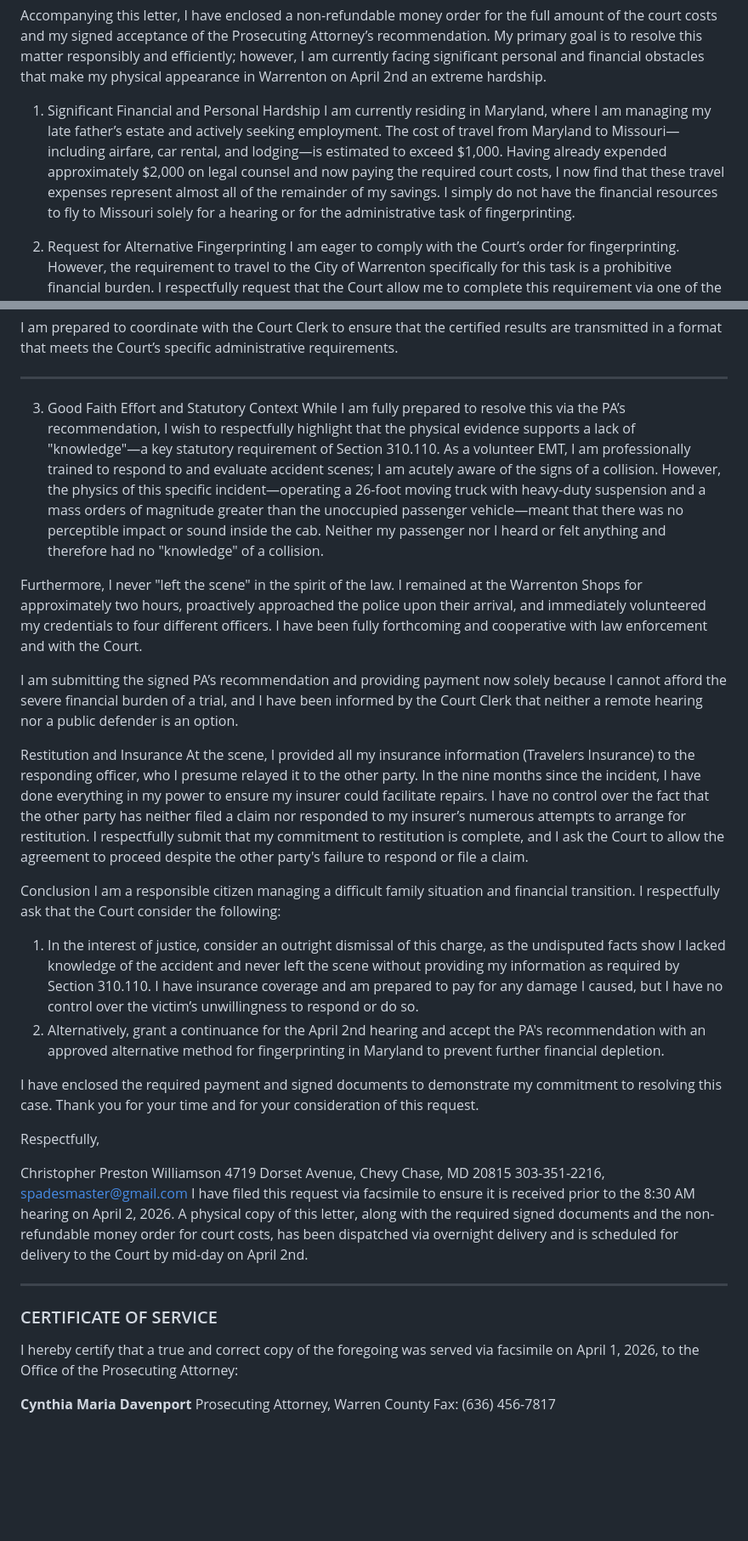
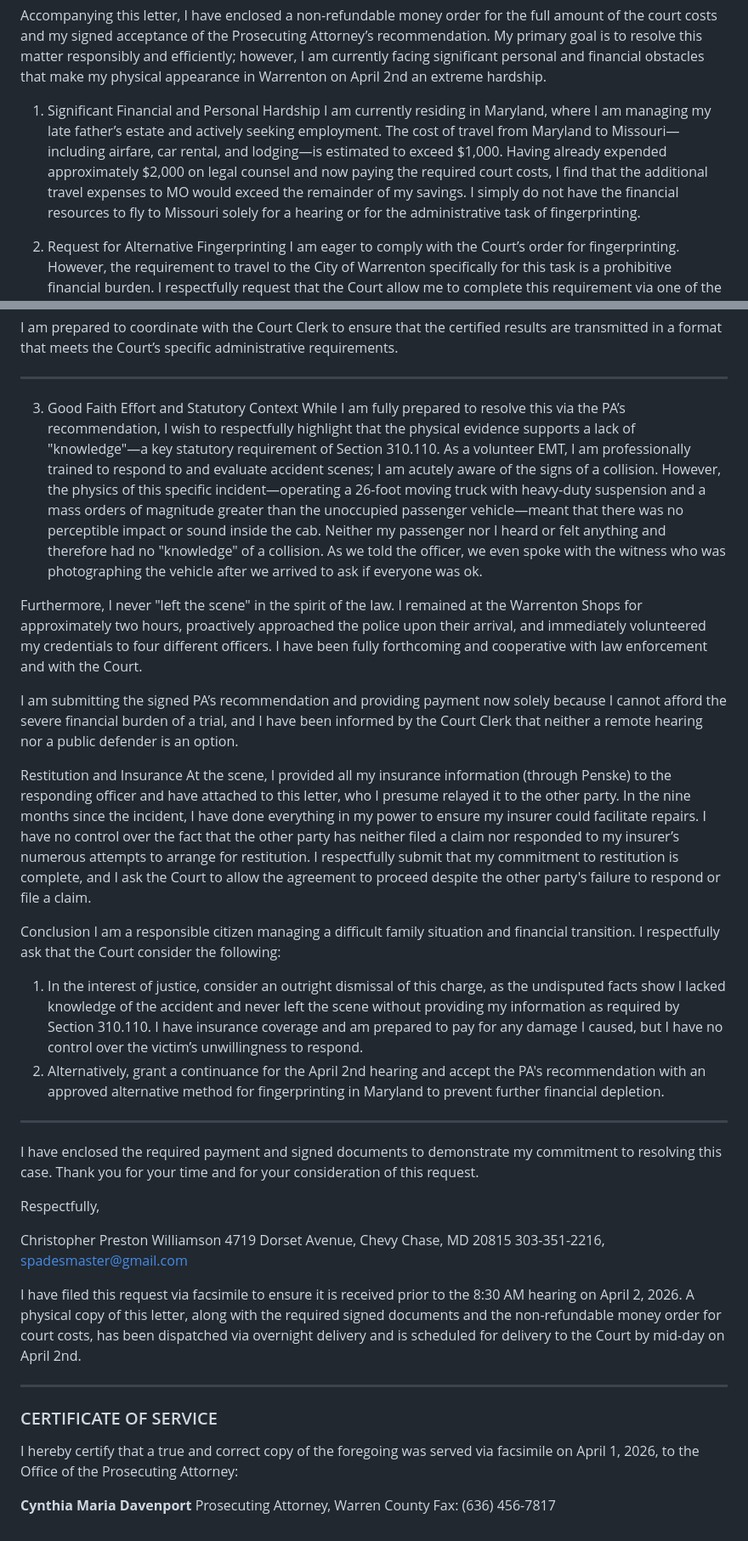
Before and after one commit to spadesmaster/Merlin, a Markdown page: judge_letter/Letter_to_Judge_Biermann.md, 2 parts joined by grey strips. Shown at 85% size. Rendered like a GitHub page; blank space fills up the shorter version.

Commit message:
docs: sync final user edits for judge letter

```diff
--- a/judge_letter/Letter_to_Judge_Biermann.md
+++ b/judge_letter/Letter_to_Judge_Biermann.md
@@ -18,7 +18,7 @@ Accompanying this letter, I have enclosed a non-refundable money order for the f
 
 
 1. Significant Financial and Personal Hardship
-I am currently residing in Maryland, where I am managing my late father’s estate and actively seeking employment. The cost of travel from Maryland to Missouri—including airfare, car rental, and lodging—is estimated to exceed $1,000. Having already expended approximately $2,000 on legal counsel and now paying the required court costs, I now find that these travel expenses represent almost all of the remainder of my savings. I simply do not have the financial resources to fly to Missouri solely for a hearing or for the administrative task of fingerprinting.
+I am currently residing in Maryland, where I am managing my late father’s estate and actively seeking employment. The cost of travel from Maryland to Missouri—including airfare, car rental, and lodging—is estimated to exceed $1,000. Having already expended approximately $2,000 on legal counsel and now paying the required court costs, I find that the additional travel expenses to MO would exceed the remainder of my savings. I simply do not have the financial resources to fly to Missouri solely for a hearing or for the administrative task of fingerprinting.
 
 
 2. Request for Alternative Fingerprinting
@@ -36,7 +36,7 @@ ________________
 
 
 3. Good Faith Effort and Statutory Context
-While I am fully prepared to resolve this via the PA’s recommendation, I wish to respectfully highlight that the physical evidence supports a lack of "knowledge"—a key statutory requirement of Section 310.110. As a volunteer EMT, I am professionally trained to respond to and evaluate accident scenes; I am acutely aware of the signs of a collision. However, the physics of this specific incident—operating a 26-foot moving truck with heavy-duty suspension and a mass orders of magnitude greater than the unoccupied passenger vehicle—meant that there was no perceptible impact or sound inside the cab. Neither my passenger nor I heard or felt anything and therefore had no "knowledge" of a collision.
+While I am fully prepared to resolve this via the PA’s recommendation, I wish to respectfully highlight that the physical evidence supports a lack of "knowledge"—a key statutory requirement of Section 310.110. As a volunteer EMT, I am professionally trained to respond to and evaluate accident scenes; I am acutely aware of the signs of a collision. However, the physics of this specific incident—operating a 26-foot moving truck with heavy-duty suspension and a mass orders of magnitude greater than the unoccupied passenger vehicle—meant that there was no perceptible impact or sound inside the cab. Neither my passenger nor I heard or felt anything and therefore had no "knowledge" of a collision.  As we told the officer, we even spoke with the witness who was photographing the vehicle after we arrived to ask if everyone was ok.
 
 
 Furthermore, I never "left the scene" in the spirit of the law. I remained at the Warrenton Shops for approximately two hours, proactively approached the police upon their arrival, and immediately volunteered my credentials to four different officers. I have been fully forthcoming and cooperative with law enforcement and with the Court.
@@ -46,18 +46,25 @@ I am submitting the signed PA’s recommendation and providing payment now solel
 
 
 Restitution and Insurance
-At the scene, I provided all my insurance information (Travelers Insurance) to the responding officer, who I presume relayed it to the other party. In the nine months since the incident, I have done everything in my power to ensure my insurer could facilitate repairs. I have no control over the fact that the other party has neither filed a claim nor responded to my insurer’s numerous attempts to arrange for restitution. I respectfully submit that my commitment to restitution is complete, and I ask the Court to allow the agreement to proceed despite the other party's failure to respond or file a claim.
+At the scene, I provided all my insurance information (through Penske) to the responding officer and have attached to this letter, who I presume relayed it to the other party. In the nine months since the incident, I have done everything in my power to ensure my insurer could facilitate repairs. I have no control over the fact that the other party has neither filed a claim nor responded to my insurer’s numerous attempts to arrange for restitution. I respectfully submit that my commitment to restitution is complete, and I ask the Court to allow the agreement to proceed despite the other party's failure to respond or file a claim.
 
 
 Conclusion
 I am a responsible citizen managing a difficult family situation and financial transition. I respectfully ask that the Court consider the following:
 
 
-1. In the interest of justice, consider an outright dismissal of this charge, as the undisputed facts show I lacked knowledge of the accident and never left the scene without providing my information as required by Section 310.110.  I have insurance coverage and am prepared to pay for any damage I caused, but I have no control over the victim’s unwillingness to respond or do so.
+1. In the interest of justice, consider an outright dismissal of this charge, as the undisputed facts show I lacked knowledge of the accident and never left the scene without providing my information as required by Section 310.110.  I have insurance coverage and am prepared to pay for any damage I caused, but I have no control over the victim’s unwillingness to respond.
 2. Alternatively, grant a continuance for the April 2nd hearing and accept the PA's recommendation with an approved alternative method for fingerprinting in Maryland to prevent further financial depletion.
 
 
+
+
+________________
+
+
 I have enclosed the required payment and signed documents to demonstrate my commitment to resolving this case. Thank you for your time and for your consideration of this request.
+
+
 
 
 Respectfully,
@@ -67,16 +74,23 @@ Respectfully,
 
 
 
+
+
 Christopher Preston Williamson
 4719 Dorset Avenue, Chevy Chase, MD 20815
 303-351-2216, spadesmaster@gmail.com
+
+
 I have filed this request via facsimile to ensure it is received prior to the 8:30 AM hearing on April 2, 2026. A physical copy of this letter, along with the required signed documents and the non-refundable money order for court costs, has been dispatched via overnight delivery and is scheduled for delivery to the Court by mid-day on April 2nd.
 
+
 ---
+
 
 ### CERTIFICATE OF SERVICE
 I hereby certify that a true and correct copy of the foregoing was served via facsimile on April 1, 2026, to the Office of the Prosecuting Attorney:
 
+
 **Cynthia Maria Davenport**
 Prosecuting Attorney, Warren County
 Fax: (636) 456-7817
```
